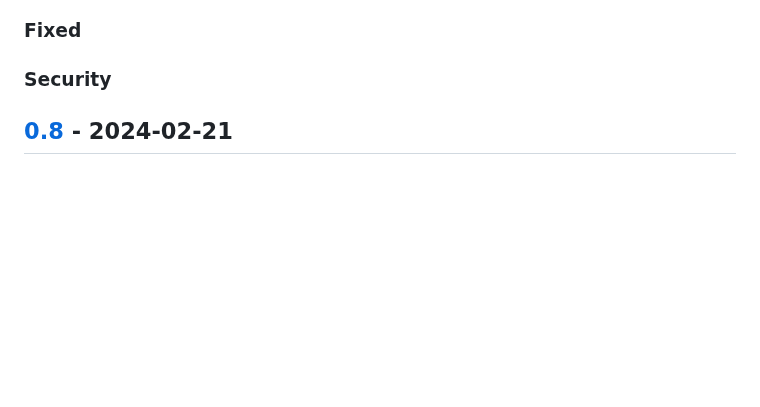
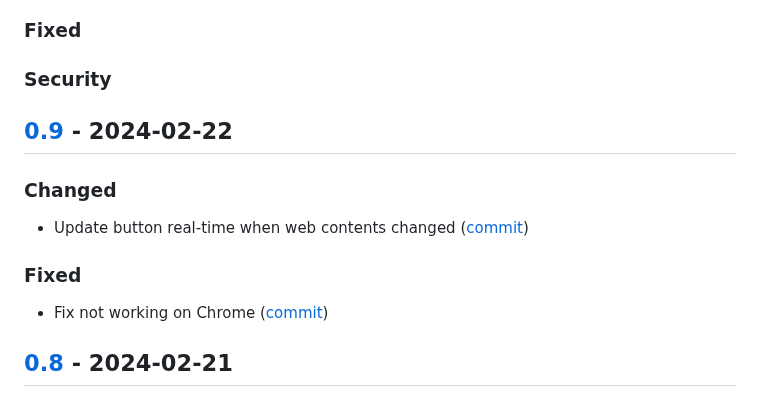
Before and after one commit to sinoru/patron-media-collector, a Markdown page: CHANGELOG.md, the part around one of its changes. Drawn GitHub-style; blank space fills up the shorter version.

```diff
--- a/CHANGELOG.md
+++ b/CHANGELOG.md
@@ -18,6 +18,16 @@ and this project adheres to [Semantic Versioning](https://semver.org/spec/v2.0.0
 ### Fixed
 
 ### Security
+
+## [0.9] - 2024-02-22
+
+### Changed
+
+- Update button real-time when web contents changed ([commit](https://github.com/sinoru/patron-media-downloader/commit/5927ddcf))
+
+### Fixed
+
+- Fix not working on Chrome ([commit](https://github.com/sinoru/patron-media-downloader/commit/1af564a7))
 
 ## [0.8] - 2024-02-21
 
```
Also changed, not shown: other parts of CHANGELOG.md (+2 -1 lines).
